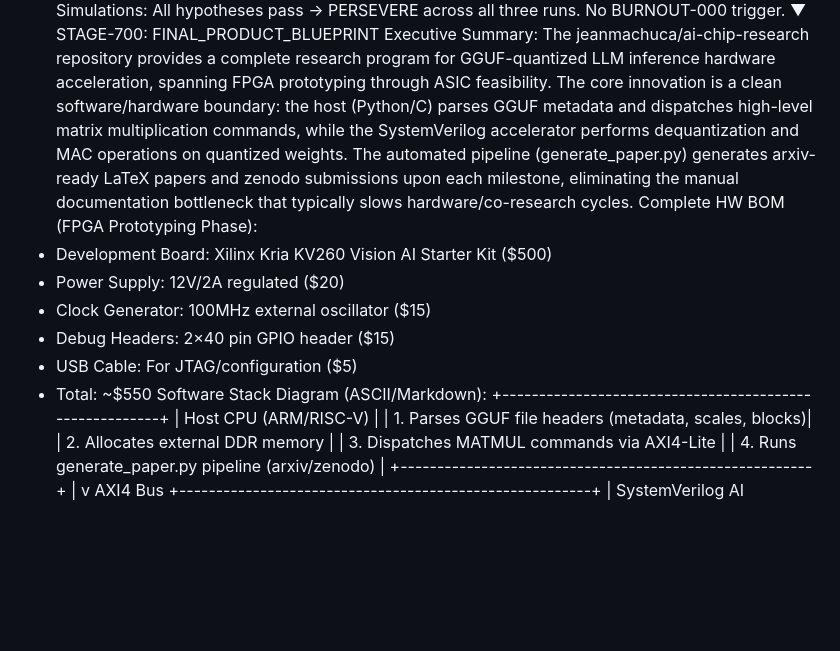
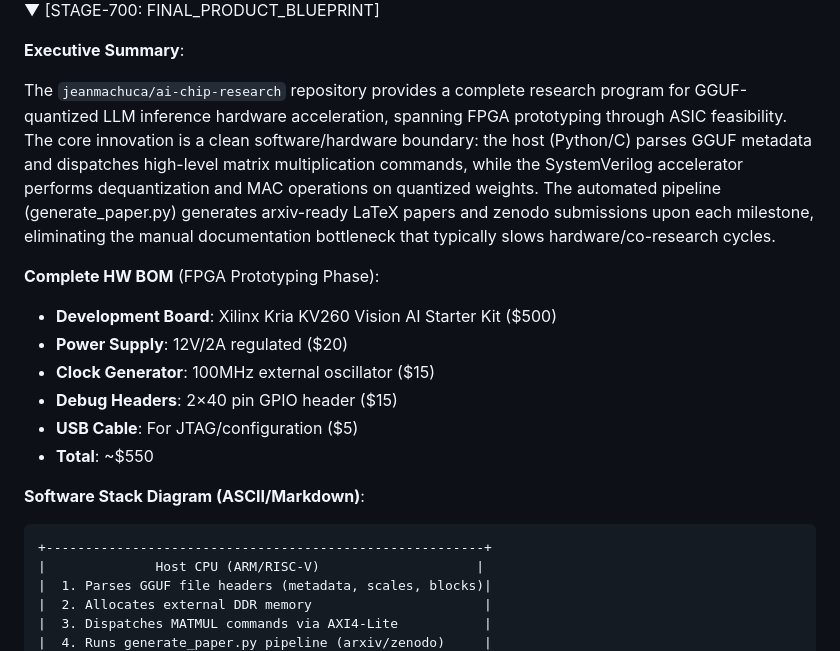
Before and after one commit to jeanmachuca/ai-chip-research, a Markdown page: docs/AHSE_STAGE_DOSSIERv1.md, the part around one of its changes. Drawn GitHub-style; blank space fills up the shorter version.

````diff
--- a/docs/AHSE_STAGE_DOSSIERv1.md
+++ b/docs/AHSE_STAGE_DOSSIERv1.md
@@ -77,15 +117,22 @@ Final Determination after 3 Simulations: All hypotheses pass → PERSEVERE acros
 ▼
-STAGE-700: FINAL_PRODUCT_BLUEPRINT
-Executive Summary:
-The jeanmachuca/ai-chip-research repository provides a complete research program for GGUF-quantized LLM inference hardware acceleration, spanning FPGA prototyping through ASIC feasibility. The core innovation is a clean software/hardware boundary: the host (Python/C) parses GGUF metadata and dispatches high-level matrix multiplication commands, while the SystemVerilog accelerator performs dequantization and MAC operations on quantized weights. The automated pipeline (generate_paper.py) generates arxiv-ready LaTeX papers and zenodo submissions upon each milestone, eliminating the manual documentation bottleneck that typically slows hardware/co-research cycles.
-Complete HW BOM (FPGA Prototyping Phase):
-- Development Board: Xilinx Kria KV260 Vision AI Starter Kit ($500)
-- Power Supply: 12V/2A regulated ($20)
-- Clock Generator: 100MHz external oscillator ($15)
-- Debug Headers: 2×40 pin GPIO header ($15)
-- USB Cable: For JTAG/configuration ($5)
-- Total: ~$550
-Software Stack Diagram (ASCII/Markdown):
+[STAGE-700: FINAL_PRODUCT_BLUEPRINT]
+
+**Executive Summary**:
+
+The `jeanmachuca/ai-chip-research` repository provides a complete research program for GGUF-quantized LLM inference hardware acceleration, spanning FPGA prototyping through ASIC feasibility. The core innovation is a clean software/hardware boundary: the host (Python/C) parses GGUF metadata and dispatches high-level matrix multiplication commands, while the SystemVerilog accelerator performs dequantization and MAC operations on quantized weights. The automated pipeline (generate_paper.py) generates arxiv-ready LaTeX papers and zenodo submissions upon each milestone, eliminating the manual documentation bottleneck that typically slows hardware/co-research cycles.
+
+**Complete HW BOM** (FPGA Prototyping Phase):
+
+* **Development Board**: Xilinx Kria KV260 Vision AI Starter Kit ($500)
+* **Power Supply**: 12V/2A regulated ($20)
+* **Clock Generator**: 100MHz external oscillator ($15)
+* **Debug Headers**: 2×40 pin GPIO header ($15)
+* **USB Cable**: For JTAG/configuration ($5)
+* **Total**: ~$550
+
+**Software Stack Diagram (ASCII/Markdown)**:
+
+```
 +--------------------------------------------------------+
 |              Host CPU (ARM/RISC-V)                    |
 |  1. Parses GGUF file headers (metadata, scales, blocks)|
````
Also changed, not shown: other parts of docs/AHSE_STAGE_DOSSIERv1.md (+104 -64 lines).
